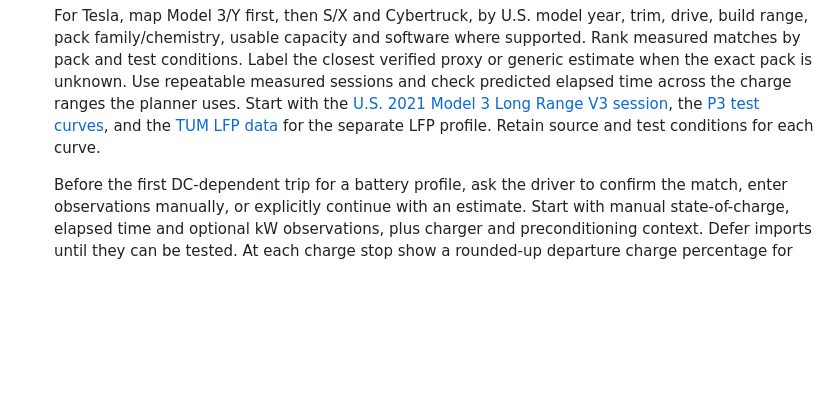
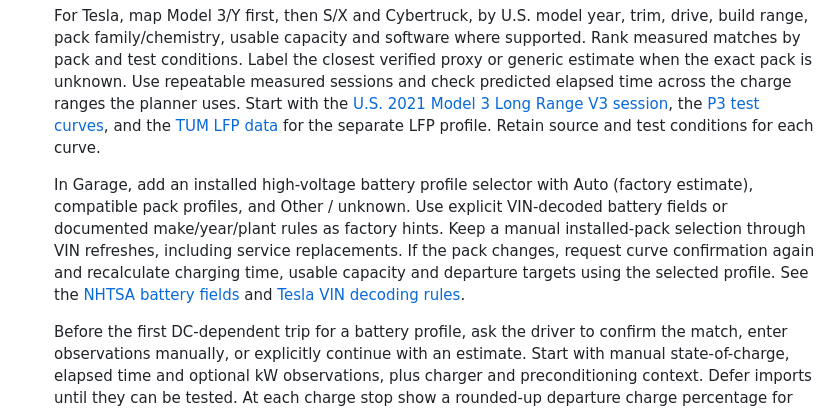
Before and after one commit to Emphasize5599/gasket, a Markdown page: TODO.md, the part around the change. Rendered like a GitHub page; blank space fills up the shorter version.

Commit message:
docs: add installed EV battery selector to backlog [skip ci]

```diff
--- a/TODO.md
+++ b/TODO.md
@@ -19,6 +19,8 @@ Latest research additions: **2026-10-27**, after 0.0.282; older entries were not
 60. [ ] **Validate DC charging curves and departure charge targets for U.S. battery EVs.** Start with Tesla Model 3/Y, then Chevrolet, Ford, Hyundai, Kia, Rivian, Cadillac, GMC, BMW, Nissan, Volkswagen and Toyota. Next cover Acura, Audi, Dodge, Fiat, Genesis, Honda, Jaguar, Jeep, Lexus, Lucid, Mazda, Mercedes-Benz, MINI, Mitsubishi, Polestar, Porsche, Subaru, VinFast and Volvo, plus lower-volume U.S. makes such as Fisker, smart and Wheego where applicable. Use the [EPA U.S. vehicle roster](https://www.fueleconomy.gov/feg/download.shtml) to find remaining makes and retired models, and [Cox new/used market data](https://www.coxautoinc.com/insights/ev-market-monitor-september-2026/) to prioritize. Record variants without DC charging separately. Coordinate with item 50 and reuse [existing propulsion evidence](docs/PROPULSION_MODELS.md) and the academic reference under [research/charge-fill-v3](research/charge-fill-v3/README.md).
 
     For Tesla, map Model 3/Y first, then S/X and Cybertruck, by U.S. model year, trim, drive, build range, pack family/chemistry, usable capacity and software where supported. Rank measured matches by pack and test conditions. Label the closest verified proxy or generic estimate when the exact pack is unknown. Use repeatable measured sessions and check predicted elapsed time across the charge ranges the planner uses. Start with the [U.S. 2021 Model 3 Long Range V3 session](https://insideevs.com/news/506520/tesla-model-3-supercharger-test/), the [P3 test curves](https://www.p3-group.com/wp-content/uploads/2024/04/P3-Charging-Index-en-220718-1.pdf), and the [TUM LFP data](https://doi.org/10.14459/2024mp1735494) for the separate LFP profile. Retain source and test conditions for each curve.
+
+    In Garage, add an installed high-voltage battery profile selector with Auto (factory estimate), compatible pack profiles, and Other / unknown. Use explicit VIN-decoded battery fields or documented make/year/plant rules as factory hints. Keep a manual installed-pack selection through VIN refreshes, including service replacements. If the pack changes, request curve confirmation again and recalculate charging time, usable capacity and departure targets using the selected profile. See the [NHTSA battery fields](https://vpic.nhtsa.dot.gov/api/vehicles/GetVehicleVariableList?format=json) and [Tesla VIN decoding rules](https://service.tesla.com/docs/Model3/ServiceManual/en-us/GUID-0C797294-574D-4EE4-8017-C339A7D58411.html).
 
     Before the first DC-dependent trip for a battery profile, ask the driver to confirm the match, enter observations manually, or explicitly continue with an estimate. Start with manual state-of-charge, elapsed time and optional kW observations, plus charger and preconditioning context. Defer imports until they can be tested. At each charge stop show a rounded-up departure charge percentage for the next planned stop and arrival reserve, alongside estimated minutes. Update the target when the route or energy assumptions change.
 
```
